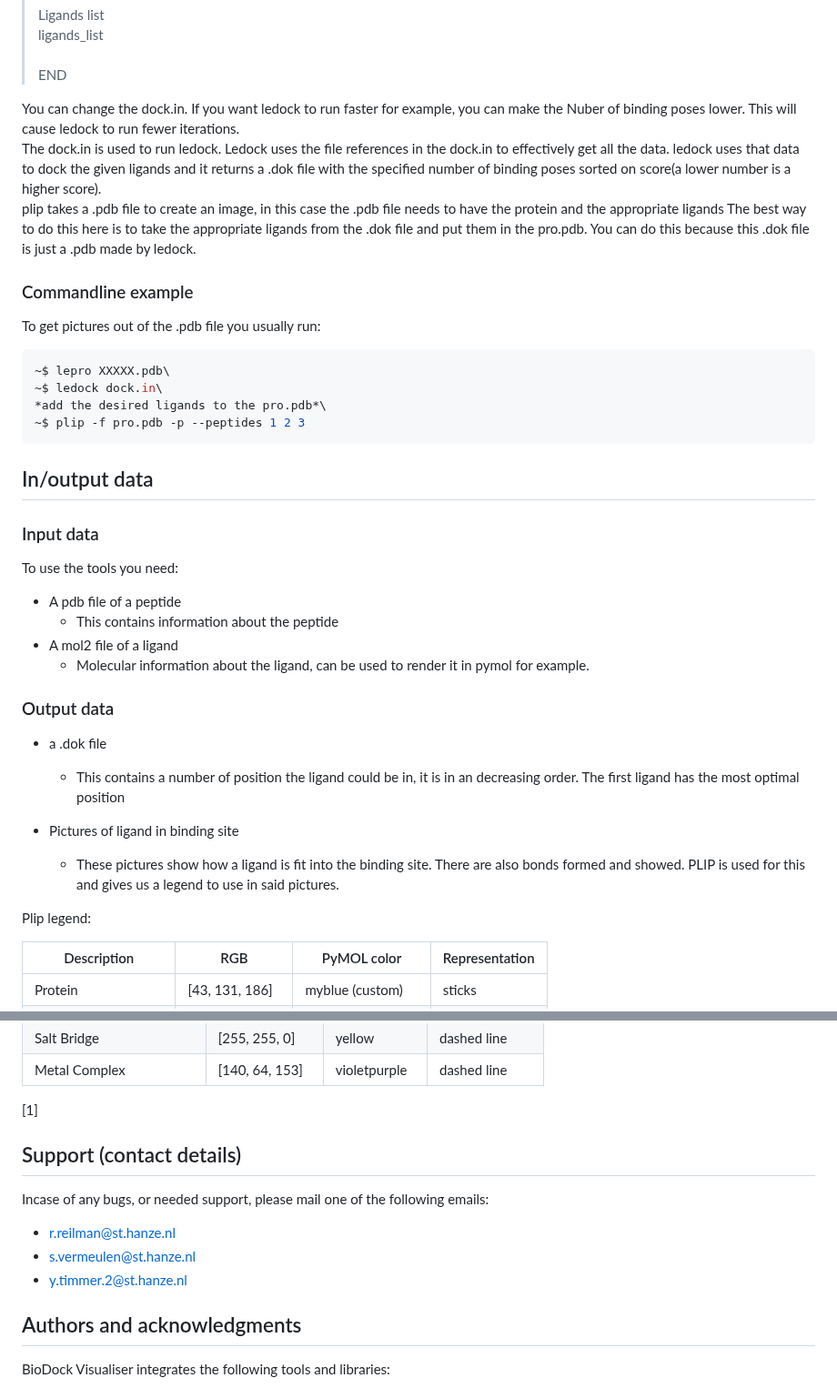
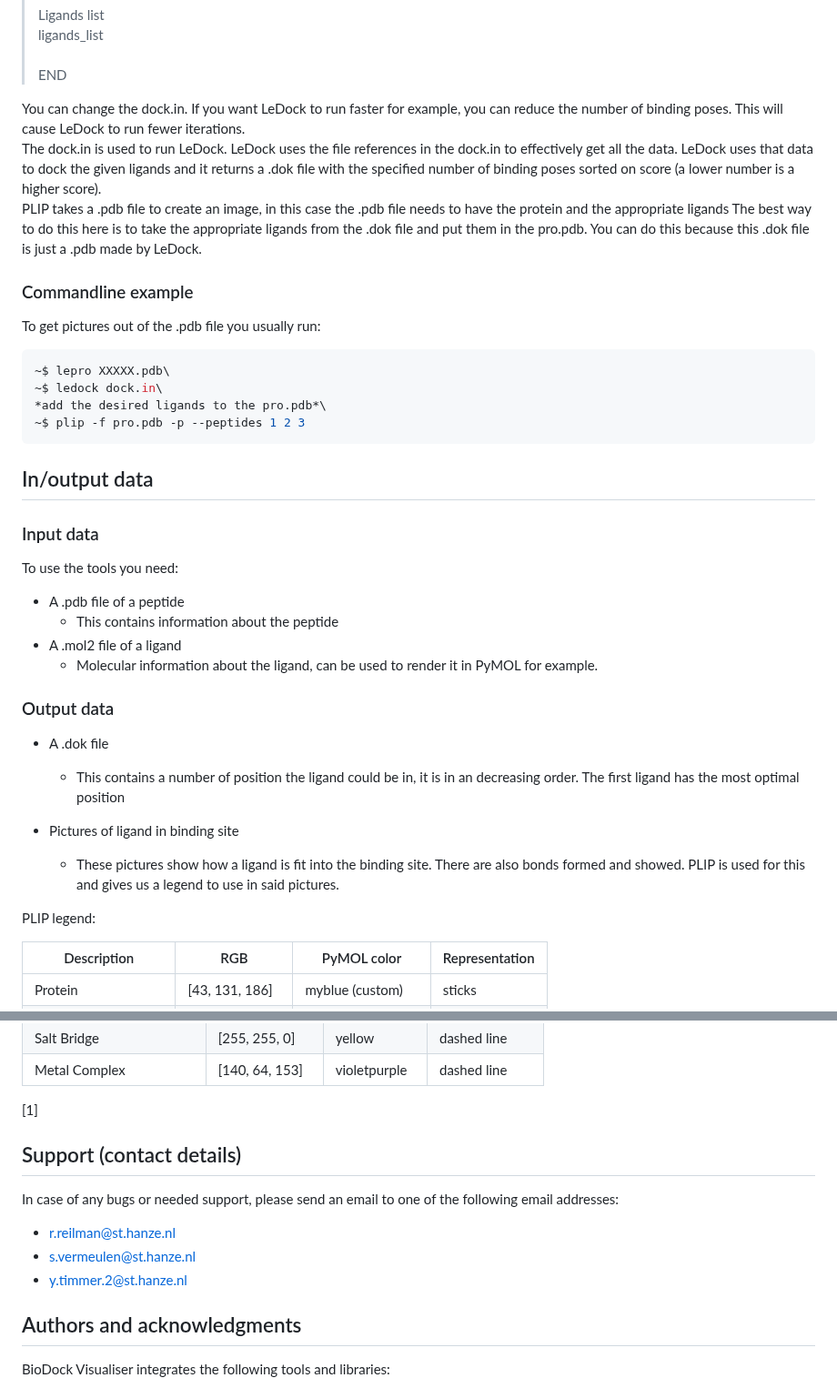
Before and after one commit to RamonReilman/website_biodock, a Markdown page: README.md, 2 parts joined by grey strips. Shown at 91% size. Rendered like a GitHub page.

````diff
--- a/README.md
+++ b/README.md
@@ -86,15 +87,14 @@ It also creates a dock.in file that looks like this:
 >\
 >END
 
-You can change the dock.in. If you want ledock to run faster for example, you can make the Nuber of binding poses lower.
-This will cause ledock to run fewer iterations.\
-The dock.in is used to run ledock. Ledock uses the file references in the dock.in to effectively get all the data.
-ledock uses that data to dock the given ligands and it returns a .dok file with the specified number of binding poses sorted
-on score(a lower number is a higher score).\
-plip takes a .pdb file to create an image, in this case the .pdb file needs to have the protein and the appropriate ligands
+You can change the dock.in. If you want LeDock to run faster for example, you can reduce the number of binding poses.
+This will cause LeDock to run fewer iterations.\
+The dock.in is used to run LeDock. LeDock uses the file references in the dock.in to effectively get all the data.
+LeDock uses that data to dock the given ligands and it returns a .dok file with the specified number of binding poses sorted
+on score (a lower number is a higher score).\
+PLIP takes a .pdb file to create an image, in this case the .pdb file needs to have the protein and the appropriate ligands
 The best way to do this here is to take the appropriate ligands from the .dok file and put them in the pro.pdb.
-You can do this because this .dok file is just a .pdb made by ledock.
-
+You can do this because this .dok file is just a .pdb made by LeDock.
 
 ### Commandline example
 To get pictures out of the .pdb file you usually run:
@@ -106,22 +106,23 @@ To get pictures out of the .pdb file you usually run:
 ~$ plip -f pro.pdb -p --peptides 1 2 3
 ```
 
+
 ## In/output data
 ### Input data
 To use the tools you need:
-- A pdb file of a peptide <br>
+- A .pdb file of a peptide <br>
     - This contains information about the peptide
-- A mol2 file of a ligand
-    - Molecular information about the ligand, can be used to render it in pymol for example.
+- A .mol2 file of a ligand
+    - Molecular information about the ligand, can be used to render it in PyMOL for example.
 
 ### Output data
-- a .dok file
+- A .dok file
     - This contains a number of position the ligand could be in, it is in an decreasing order. The first ligand has the most optimal position
 
 - Pictures of ligand in binding site
     - These pictures show how a ligand is fit into the binding site. There are also bonds formed and showed. PLIP is used for this and gives us a legend to use in said pictures.
 
-Plip legend:
+PLIP legend:
 
 | Description  | RGB | PyMOL color | Representation |
 | ------------ | --- | ------------| ---------------|
@@ -149,11 +150,13 @@ Plip legend:
 
 [1]
 
+
 ## Support (contact details)
-Incase of any bugs, or needed support, please mail one of the following emails: <br>
+In case of any bugs or needed support, please send an email to one of the following email addresses: <br>
 - r.reilman@st.hanze.nl
 - s.vermeulen@st.hanze.nl
 - y.timmer.2@st.hanze.nl
+
 
 ## Authors and acknowledgments
 BioDock Visualiser integrates the following tools and libraries:
````
Also changed, not shown: other parts of README.md (+14 -13 lines).
